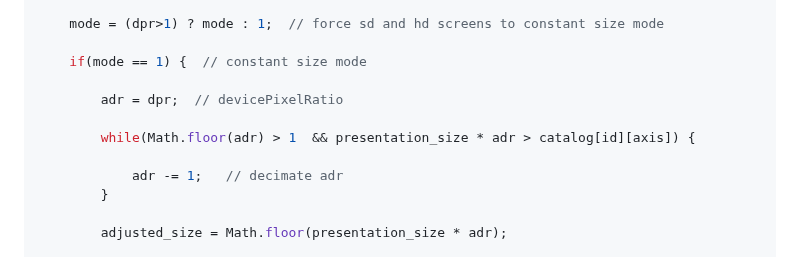
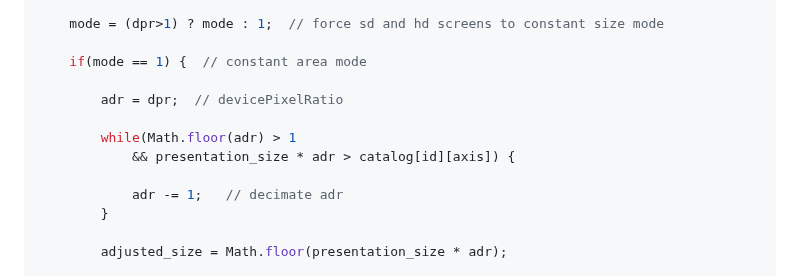
Before and after one commit to glroyal/litebox, a Markdown page: README.md, the part around one of its changes. Rendered like a GitHub page.

```diff
--- a/README.md
+++ b/README.md
@@ -129,11 +117,12 @@ function adaptive_density(mode, id, axis, presentation_size) {
 
     mode = (dpr>1) ? mode : 1;  // force sd and hd screens to constant size mode
 
-    if(mode == 1) {  // constant size mode
+    if(mode == 1) {  // constant area mode
 
         adr = dpr;  // devicePixelRatio
 
-        while(Math.floor(adr) > 1  && presentation_size * adr > catalog[id][axis]) {
+        while(Math.floor(adr) > 1
+            && presentation_size * adr > catalog[id][axis]) {
 
             adr -= 1;   // decimate adr
         }
```
Also changed, not shown: other parts of README.md (+0 -16 lines).
